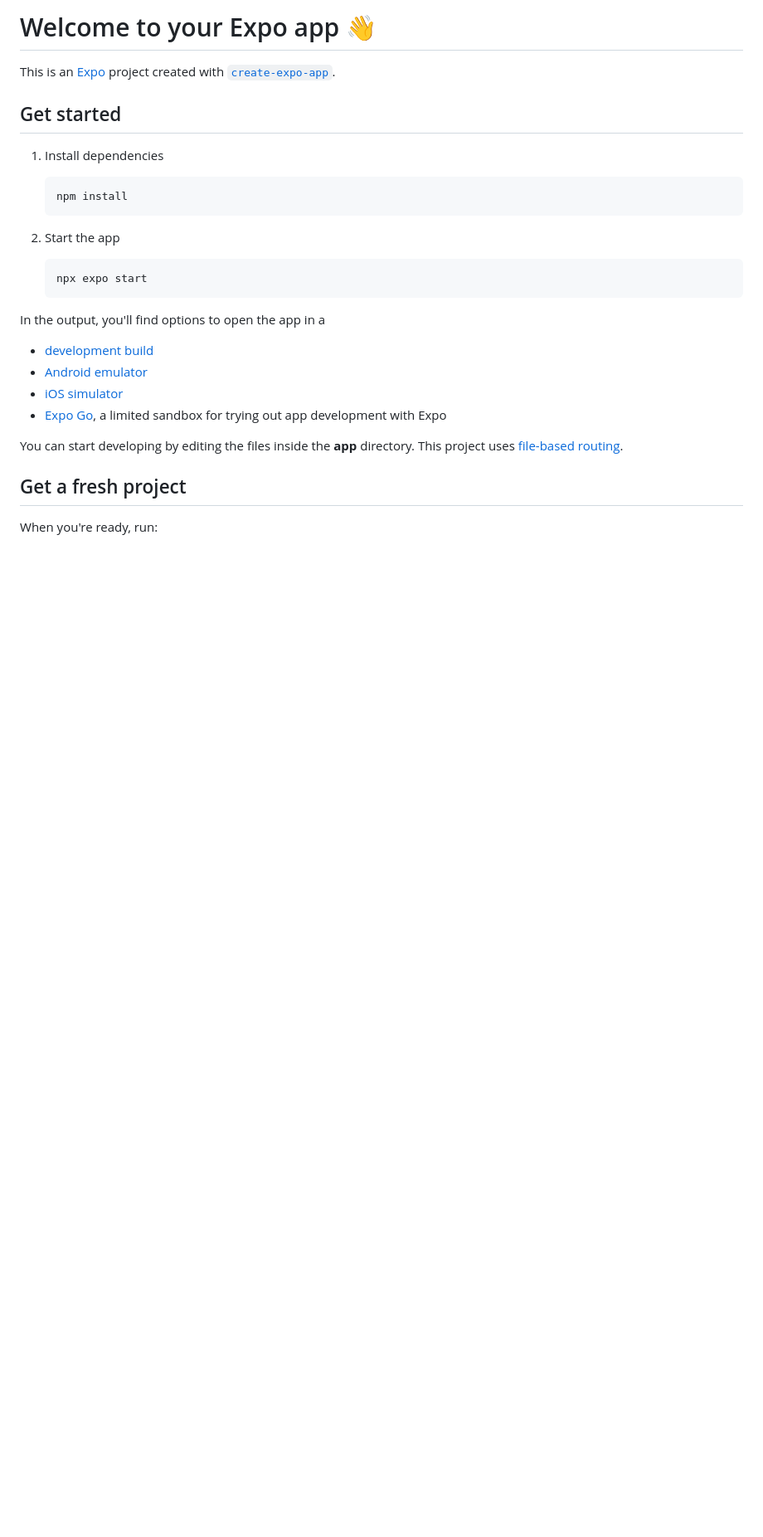
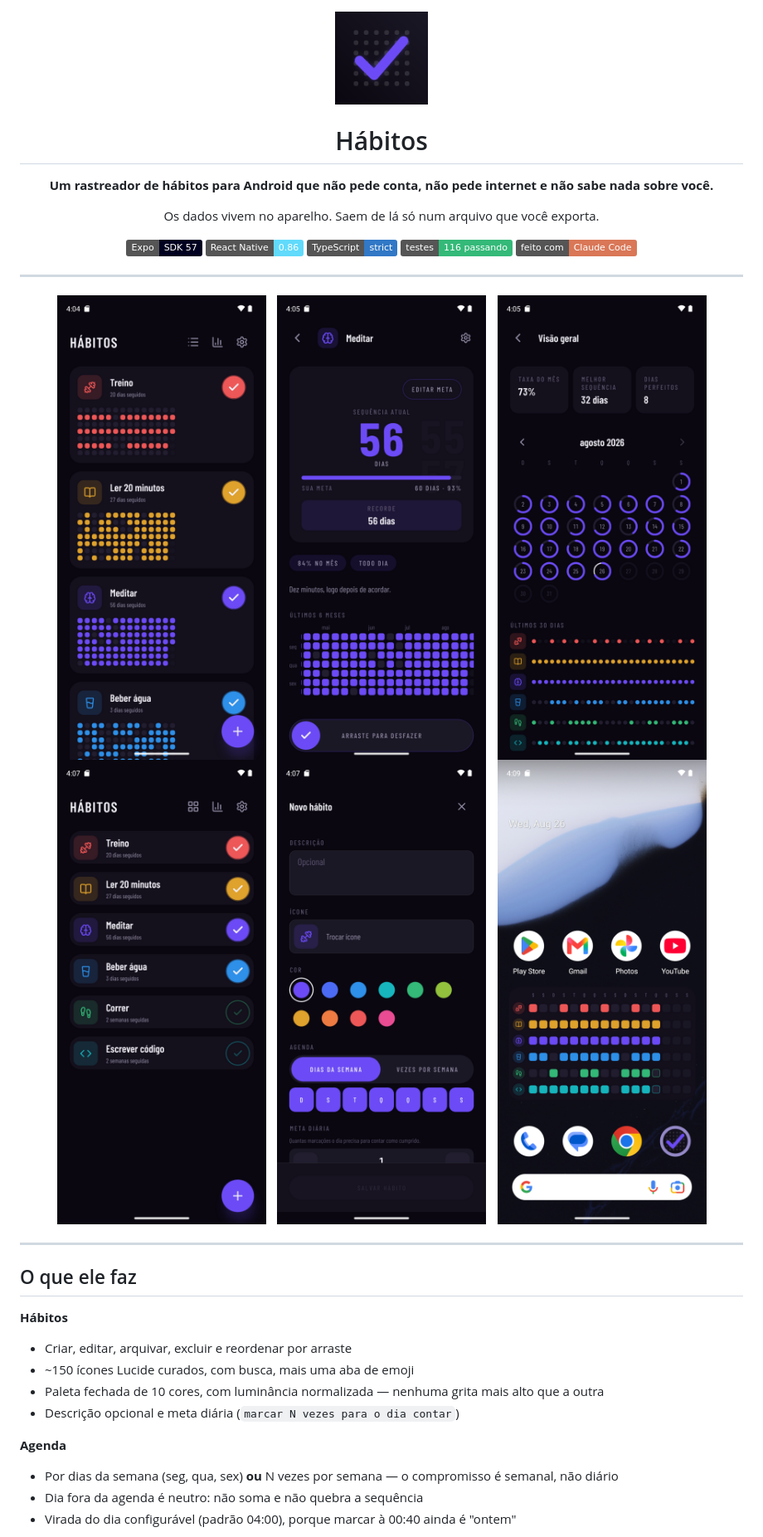
Before and after one commit to JoaoVitorOli/habits, a Markdown page: README.md, the part around one of its changes. Shown at 83% size. GitHub-like rendering; pictures changed too: docs/screenshots/01-home.png (added), docs/screenshots/02-detalhe.png (added), docs/screenshots/03-visao-geral.png (added); badges without logos; blank space fills up the shorter version.

````diff
--- a/README.md
+++ b/README.md
@@ -1,30 +1,47 @@
-# Welcome to your Expo app 👋
+<div align="center">
 
-This is an [Expo](https://expo.dev) project created with [`create-expo-app`](https://www.npmjs.com/package/create-expo-app).
+<img src="assets/images/icon.png" alt="Hábitos" width="112" />
 
-## Get started
+# Hábitos
 
-1. Install dependencies
+**Um rastreador de hábitos para Android que não pede conta, não pede internet e não sabe nada sobre você.**
 
-   ```bash
-   npm install
-   ```
+Os dados vivem no aparelho. Saem de lá só num arquivo que você exporta.
 
-2. Start the app
+[![Expo SDK 57](https://img.shields.io/badge/Expo-SDK%2057-000020?logo=expo&logoColor=white)](https://docs.expo.dev/versions/v57.0.0/)
+[![React Native 0.86](https://img.shields.io/badge/React%20Native-0.86-61DAFB?logo=react&logoColor=black)](https://reactnative.dev)
+[![TypeScript strict](https://img.shields.io/badge/TypeScript-strict-3178C6?logo=typescript&logoColor=white)](https://www.typescriptlang.org)
+[![116 testes](https://img.shields.io/badge/testes-116%20passando-34B978)](#testes)
+[![Feito com Claude Code](https://img.shields.io/badge/feito%20com-Claude%20Code-D97757)](https://claude.com/claude-code)
 
-   ```bash
-   npx expo start
-   ```
+</div>
 
-In the output, you'll find options to open the app in a
+---
 
-- [development build](https://docs.expo.dev/develop/development-builds/introduction/)
-- [Android emulator](https://docs.expo.dev/workflow/android-studio-emulator/)
-- [iOS simulator](https://docs.expo.dev/workflow/ios-simulator/)
-- [Expo Go](https://expo.dev/go), a limited sandbox for trying out app development with Expo
+<div align="center">
 
-You can start developing by editing the files inside the **app** directory. This project uses [file-based routing](https://docs.expo.dev/router/introduction).
+<img src="docs/screenshots/01-home.png" alt="Tela inicial" width="30%" />
+<img src="docs/screenshots/02-detalhe.png" alt="Detalhe do hábito" width="30%" />
+<img src="docs/screenshots/03-visao-geral.png" alt="Visão geral" width="30%" />
 
-## Get a fresh project
+<img src="docs/screenshots/04-lista-compacta.png" alt="Modo lista compacta" width="30%" />
+<img src="docs/screenshots/05-novo-habito.png" alt="Novo hábito" width="30%" />
+<img src="docs/screenshots/06-widget.png" alt="Widget na tela inicial" width="30%" />
 
-When you're ready, run:
+</div>
+
+---
+
+## O que ele faz
+
+**Hábitos**
+- Criar, editar, arquivar, excluir e reordenar por arraste
+- ~150 ícones Lucide curados, com busca, mais uma aba de emoji
+- Paleta fechada de 10 cores, com luminância normalizada — nenhuma grita mais alto que a outra
+- Descrição opcional e meta diária (`marcar N vezes para o dia contar`)
+
+**Agenda**
+- Por dias da semana (seg, qua, sex) **ou** N vezes por semana — o compromisso é semanal, não diário
+- Dia fora da agenda é neutro: não soma e não quebra a sequência
+- Virada do dia configurável (padrão 04:00), porque marcar à 00:40 ainda é "ontem"
+
````
Also changed, not shown: other parts of README.md (+129 -14 lines).
